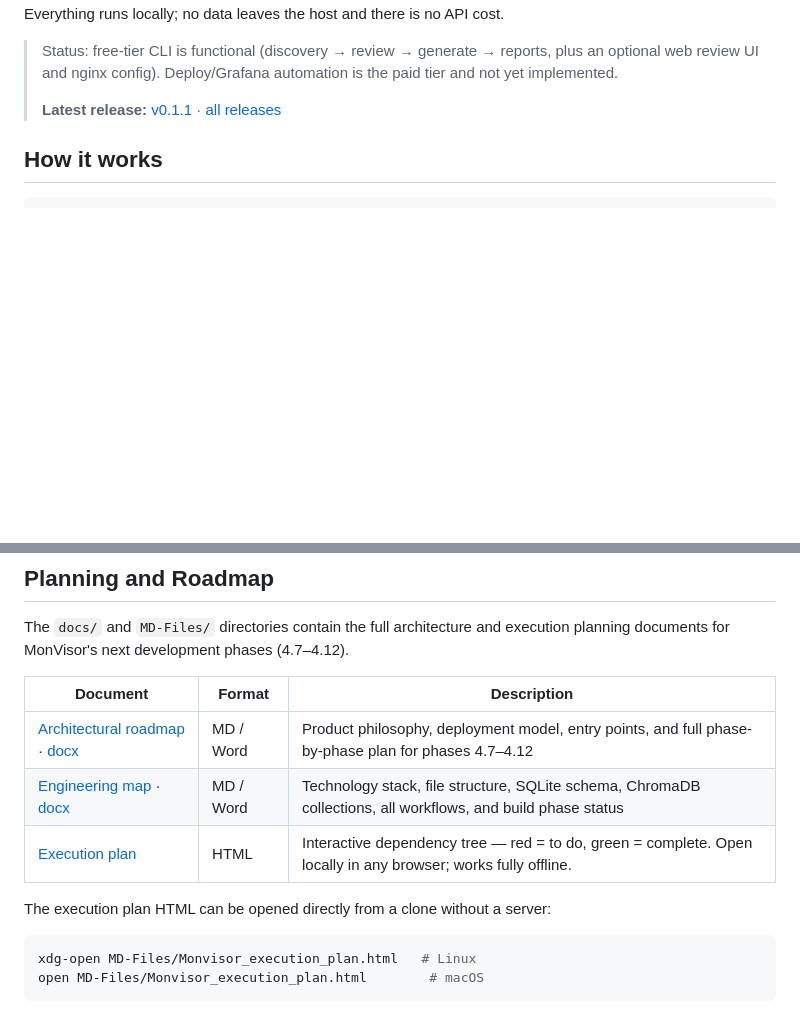
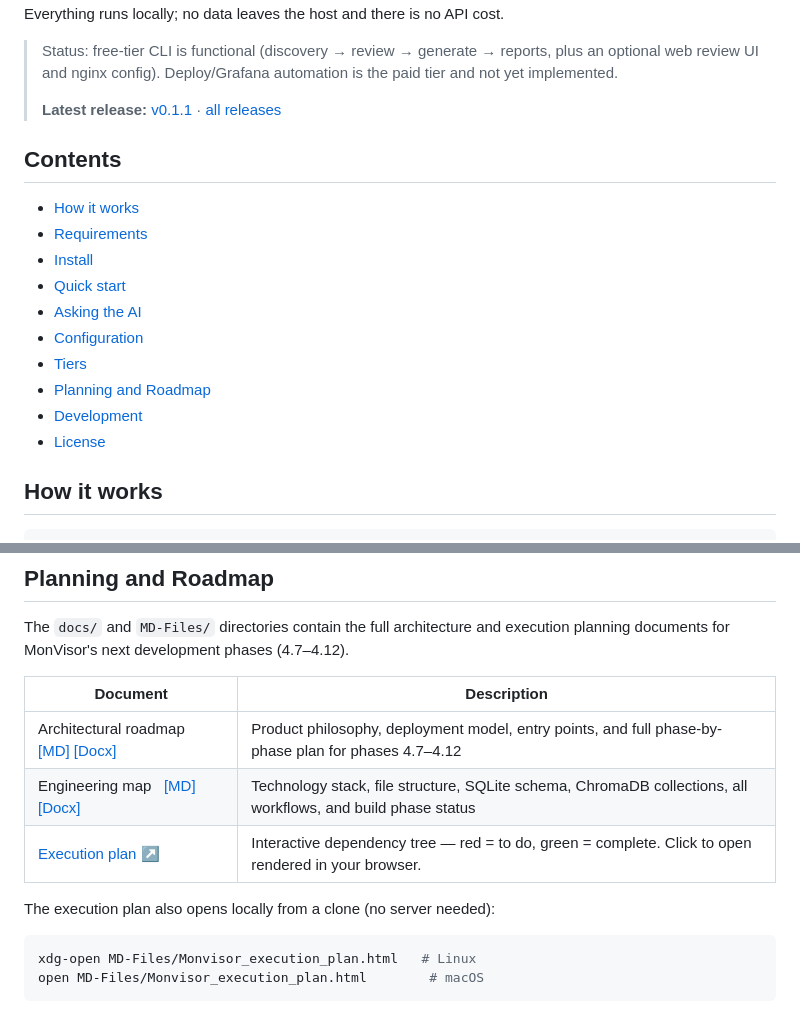
Before and after one commit to linuxrebel/MonVisor, a Markdown page: README.md, 2 parts joined by grey strips. Drawn GitHub-style; blank space fills up the shorter version.

Commit message:
docs: README TOC, fix planning links (MD/Docx download, htmlpreview for execution plan)

````diff
--- a/README.md
+++ b/README.md
@@ -12,6 +12,19 @@ data leaves the host and there is no API cost.
 > the paid tier and not yet implemented.
 >
 > **Latest release:** [v0.1.1](https://github.com/linuxrebel/MonVisor/releases/tag/v0.1.1) · [all releases](https://github.com/linuxrebel/MonVisor/releases)
+
+## Contents
+
+- [How it works](#how-it-works)
+- [Requirements](#requirements)
+- [Install](#install)
+- [Quick start](#quick-start)
+- [Asking the AI](#asking-the-ai)
+- [Configuration](#configuration)
+- [Tiers](#tiers)
+- [Planning and Roadmap](#planning-and-roadmap)
+- [Development](#development)
+- [License](#license)
 
 ## How it works
 
@@ -234,13 +247,13 @@ AWS IAM, SAML).
 The `docs/` and `MD-Files/` directories contain the full architecture and
 execution planning documents for MonVisor's next development phases (4.7–4.12).
 
-| Document | Format | Description |
-|---|---|---|
-| [Architectural roadmap](MD-Files/Architectural_roadmap.md) · [docx](docs/Architectural_roadmap.docx) | MD / Word | Product philosophy, deployment model, entry points, and full phase-by-phase plan for phases 4.7–4.12 |
-| [Engineering map](MD-Files/Engineering_map.md) · [docx](docs/Engineering_map.docx) | MD / Word | Technology stack, file structure, SQLite schema, ChromaDB collections, all workflows, and build phase status |
-| [Execution plan](MD-Files/Monvisor_execution_plan.html) | HTML | Interactive dependency tree — red = to do, green = complete. Open locally in any browser; works fully offline. |
+| Document | Description |
+|---|---|
+| Architectural roadmap &nbsp; [[MD]](MD-Files/Architectural_roadmap.md) [[Docx]](docs/Architectural_roadmap.docx?raw=true) | Product philosophy, deployment model, entry points, and full phase-by-phase plan for phases 4.7–4.12 |
+| Engineering map &nbsp; [[MD]](MD-Files/Engineering_map.md) [[Docx]](docs/Engineering_map.docx?raw=true) | Technology stack, file structure, SQLite schema, ChromaDB collections, all workflows, and build phase status |
+| [Execution plan ↗](https://htmlpreview.github.io/?https://github.com/linuxrebel/MonVisor/blob/main/MD-Files/Monvisor_execution_plan.html) | Interactive dependency tree — red = to do, green = complete. Click to open rendered in your browser. |
 
-The execution plan HTML can be opened directly from a clone without a server:
+The execution plan also opens locally from a clone (no server needed):
 
 ```bash
 xdg-open MD-Files/Monvisor_execution_plan.html   # Linux
````
